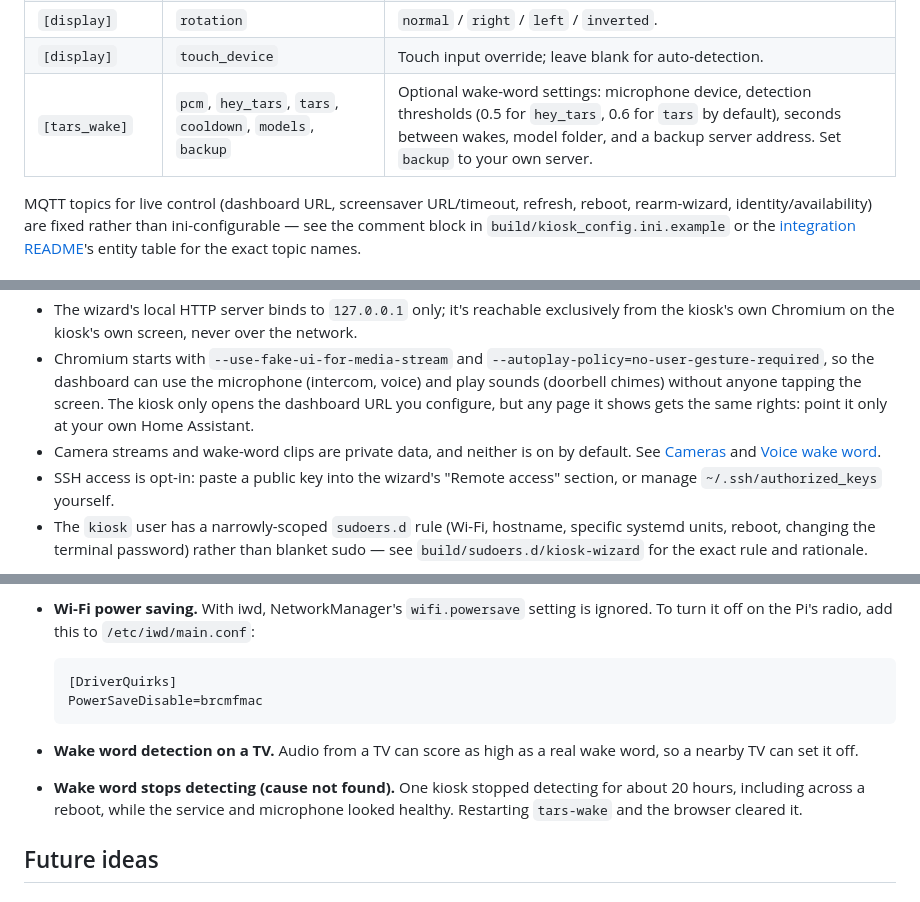
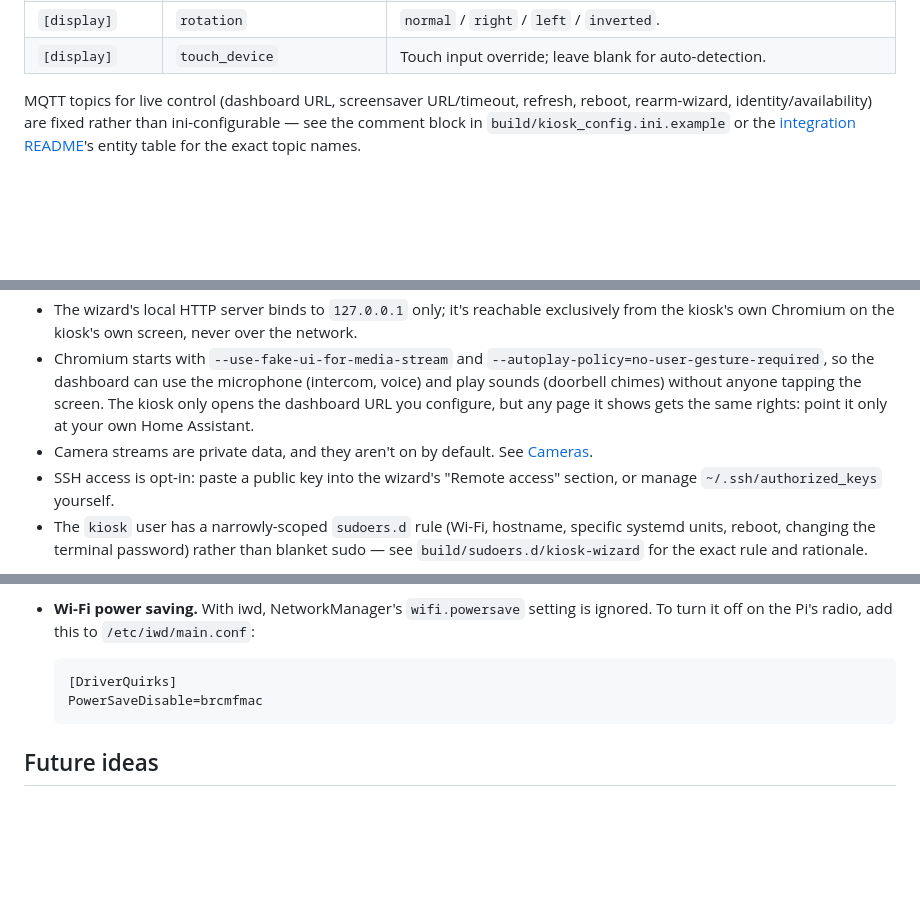
Before and after one commit to Payton1394/home-assistant-kiosk, a Markdown page: README.md, 3 parts joined by grey strips. GitHub-like rendering; blank space fills up the shorter version.

````diff
--- a/README.md
+++ b/README.md
@@ -214,7 +231,6 @@ The wizard writes everything to `~/kiosk_config.ini` on the kiosk (`build/kiosk_
 | `[c4001]` | `uart_device`, `baud`, `hold_seconds` | mmWave sensor UART settings and presence hold time. |
 | `[display]` | `rotation` | `normal` / `right` / `left` / `inverted`. |
 | `[display]` | `touch_device` | Touch input override; leave blank for auto-detection. |
-| `[tars_wake]` | `pcm`, `hey_tars`, `tars`, `cooldown`, `models`, `backup` | Optional wake-word settings: microphone device, detection thresholds (0.5 for `hey_tars`, 0.6 for `tars` by default), seconds between wakes, model folder, and a backup server address. Set `backup` to your own server. |
 
 MQTT topics for live control (dashboard URL, screensaver URL/timeout, refresh, reboot, rearm-wizard, identity/availability) are fixed rather than ini-configurable — see the comment block in `build/kiosk_config.ini.example` or the [integration README](custom_components/ha_kiosk_panel/README.md)'s entity table for the exact topic names.
 
@@ -276,7 +291,7 @@ README.md                   - this file
 - No SSH keys, Wi-Fi passwords, or MQTT credentials are baked into the image — everything is entered fresh through the wizard on first boot.
 - The wizard's local HTTP server binds to `127.0.0.1` only; it's reachable exclusively from the kiosk's own Chromium on the kiosk's own screen, never over the network.
 - Chromium starts with `--use-fake-ui-for-media-stream` and `--autoplay-policy=no-user-gesture-required`, so the dashboard can use the microphone (intercom, voice) and play sounds (doorbell chimes) without anyone tapping the screen. The kiosk only opens the dashboard URL you configure, but any page it shows gets the same rights: point it only at your own Home Assistant.
-- Camera streams and wake-word clips are private data, and neither is on by default. See [Cameras](#cameras-optional) and [Voice wake word](#voice-wake-word-optional).
+- Camera streams are private data, and they aren't on by default. See [Cameras](#cameras-optional).
 - SSH access is opt-in: paste a public key into the wizard's "Remote access" section, or manage `~/.ssh/authorized_keys` yourself.
 - The `kiosk` user has a narrowly-scoped `sudoers.d` rule (Wi-Fi, hostname, specific systemd units, reboot, changing the terminal password) rather than blanket sudo — see `build/sudoers.d/kiosk-wizard` for the exact rule and rationale.
 
@@ -290,8 +305,6 @@ README.md                   - this file
   [DriverQuirks]
   PowerSaveDisable=brcmfmac
   ```
-- **Wake word detection on a TV.** Audio from a TV can score as high as a real wake word, so a nearby TV can set it off.
-- **Wake word stops detecting (cause not found).** One kiosk stopped detecting for about 20 hours, including across a reboot, while the service and microphone looked healthy. Restarting `tars-wake` and the browser cleared it.
 
 ## Future ideas
 
````
Also changed, not shown: other parts of README.md (+30 -14 lines).
